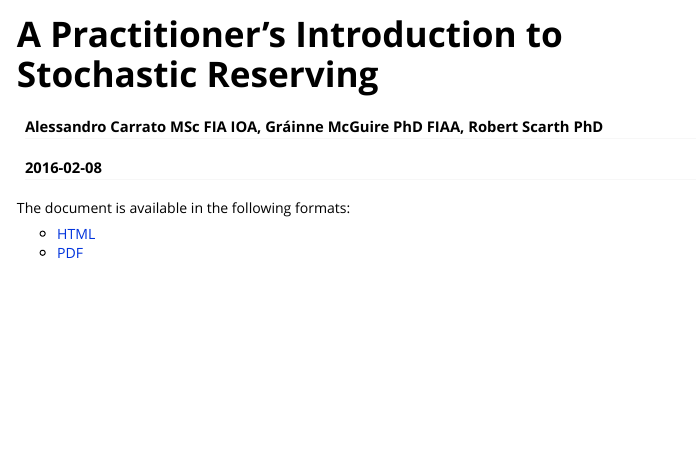
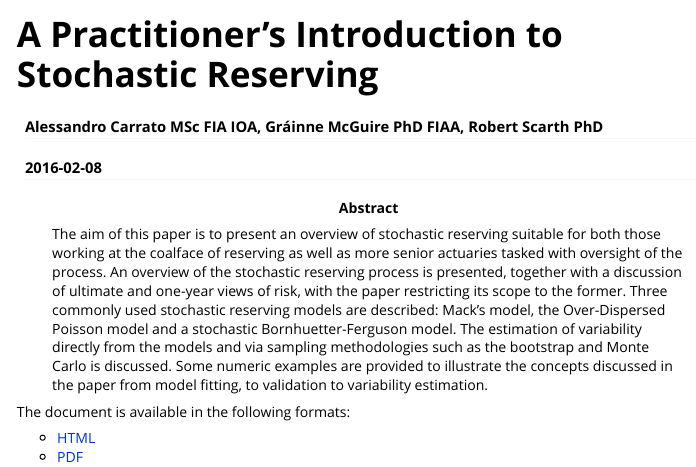
Before and after one commit to mages/PSRWP, an R Markdown document (vignettes/PSRWP.Rmd): the page in a window 1100 px wide, from its top. Rendered offline with R 4.5, knitr and Pandoc, with nearby package versions.

Commit message:
Update PSRWP.Rmd

```diff
--- a/vignettes/PSRWP.Rmd
+++ b/vignettes/PSRWP.Rmd
@@ -2,6 +2,7 @@
 title: "A Practitioner's Introduction to Stochastic Reserving"
 author: "Alessandro Carrato MSc FIA IOA, Gráinne McGuire PhD FIAA, Robert Scarth PhD"
 date: "`r Sys.Date()`"
+abstract: 'The aim of this paper is to present an overview of stochastic reserving suitable for both those working at the coalface of reserving as well as more senior actuaries tasked with oversight of the process. An overview of the stochastic reserving process is presented, together with a discussion of ultimate and one-year views of risk, with the paper restricting its scope to the former. Three commonly used stochastic reserving models are described: Mack’s model, the Over-Dispersed Poisson model and a stochastic Bornhuetter-Ferguson model. The estimation of variability directly from the models and via sampling methodologies such as the bootstrap and Monte Carlo is discussed. Some numeric examples are provided to illustrate the concepts discussed in the paper from model fitting, to validation to variability estimation.'
 output:
   knitr:::html_vignette:
     toc: yes
```
